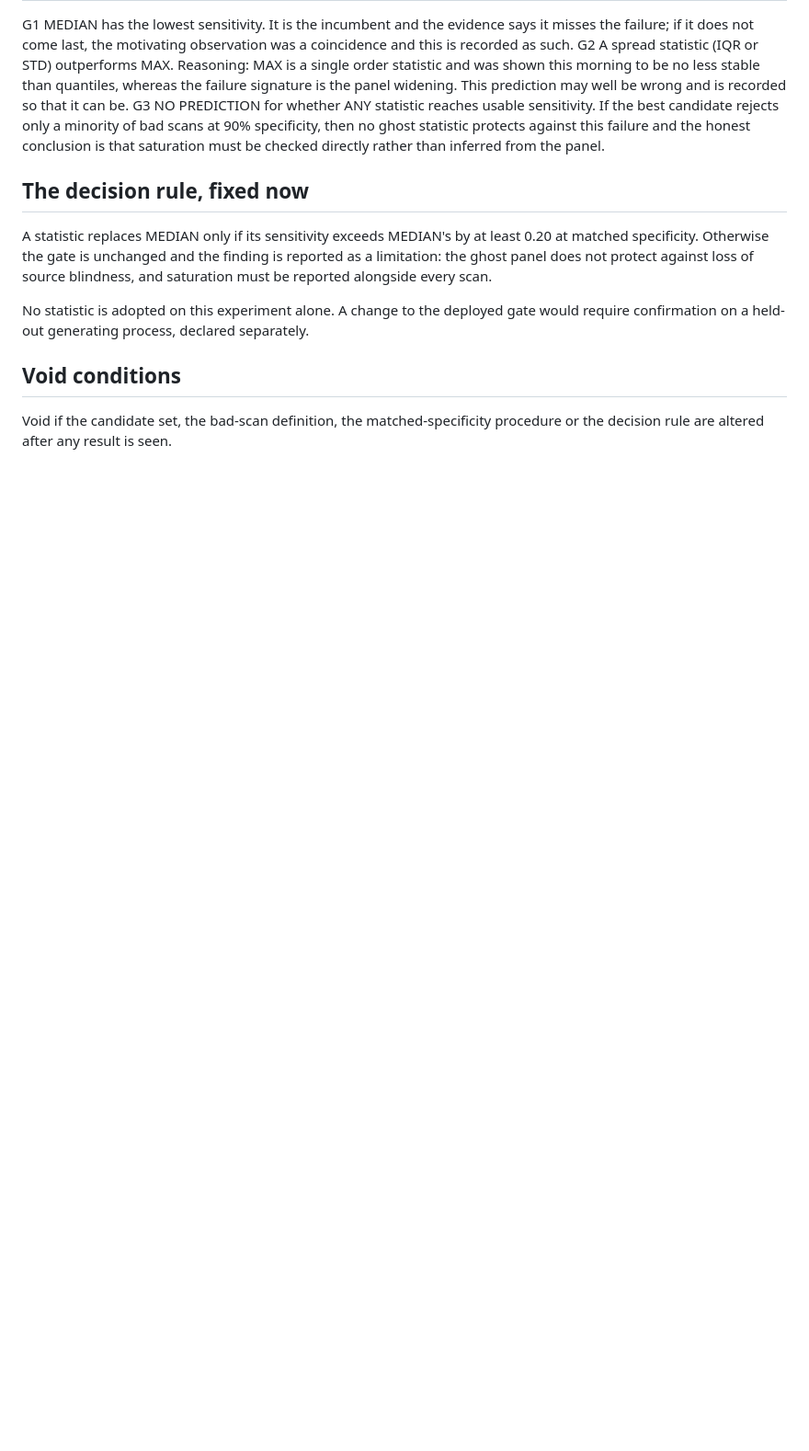
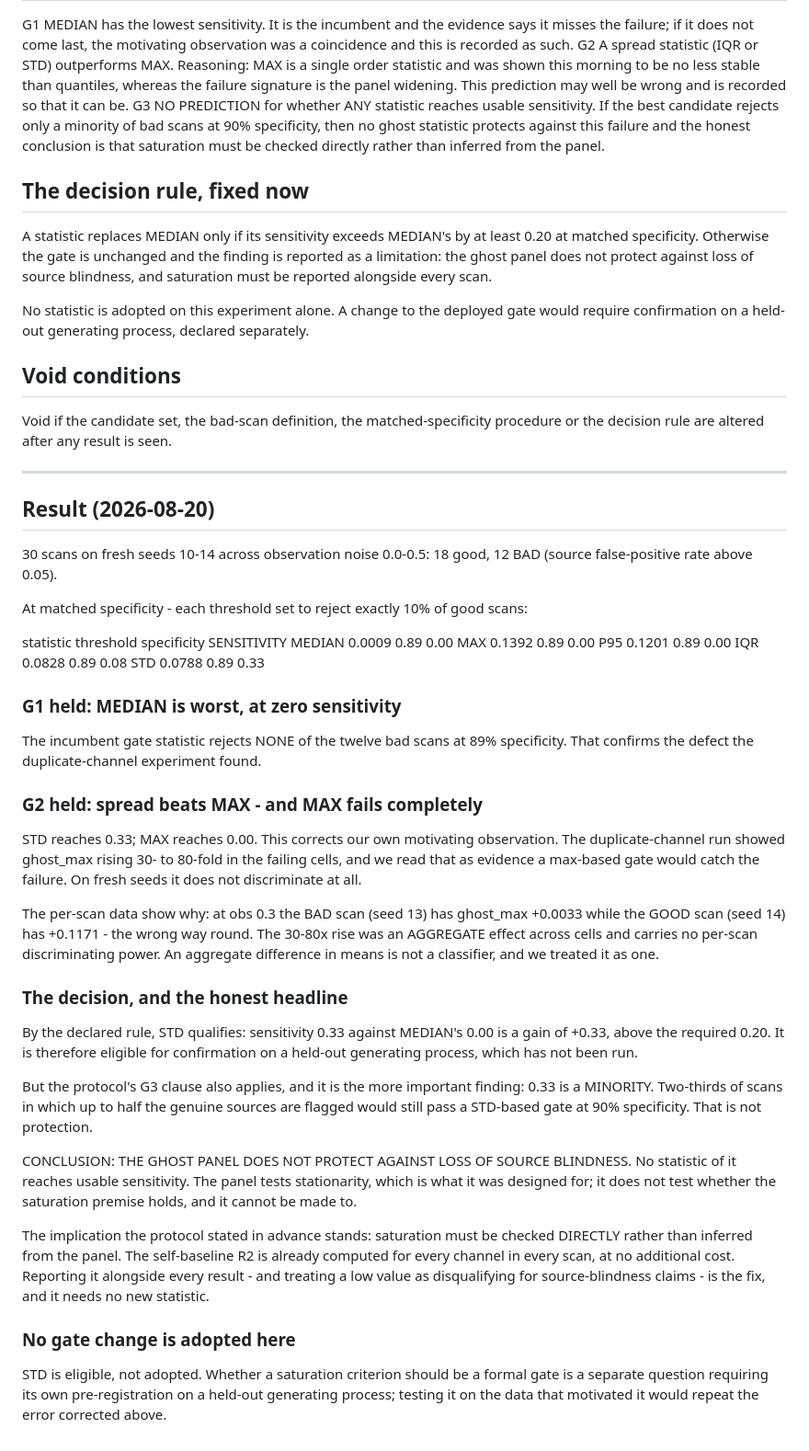
Before and after one commit to AkandaAshraf/DeepFeatSelection, a Markdown page: paper/gate_statistic_protocol.md, the part around the change. Shown at 92% size. Rendered like a GitHub page; blank space fills up the shorter version.

Commit message:
The ghost panel cannot protect against loss of source blindness
At matched 89% specificity on fresh seeds: MEDIAN 0.00, MAX 0.00, P95 0.00,
IQR 0.08, STD 0.33. STD passes the declared 0.20 bar and is eligible for
confirmation, but a third of bad scans caught is not protection. MAX at zero
corrects our own motivating observation: the 30-80x rise in ghost_max was an
aggregate effect with no per-scan discriminating power, and at obs 0.3 the
bad scan has a lower maximum than the good one. The panel tests
stationarity, which is its purpose; it cannot test the saturation premise.
Saturation is already computed for every channel and should be reported
directly instead.

```diff
--- a/paper/gate_statistic_protocol.md
+++ b/paper/gate_statistic_protocol.md
@@ -88,3 +88,69 @@ separately.
 
 Void if the candidate set, the bad-scan definition, the matched-specificity
 procedure or the decision rule are altered after any result is seen.
+
+---
+
+## Result (2026-08-20)
+
+30 scans on fresh seeds 10-14 across observation noise 0.0-0.5: 18 good,
+12 BAD (source false-positive rate above 0.05).
+
+At matched specificity - each threshold set to reject exactly 10% of good
+scans:
+
+  statistic   threshold   specificity   SENSITIVITY
+  MEDIAN        0.0009       0.89          0.00
+  MAX           0.1392       0.89          0.00
+  P95           0.1201       0.89          0.00
+  IQR           0.0828       0.89          0.08
+  STD           0.0788       0.89          0.33
+
+### G1 held: MEDIAN is worst, at zero sensitivity
+
+The incumbent gate statistic rejects NONE of the twelve bad scans at 89%
+specificity. That confirms the defect the duplicate-channel experiment
+found.
+
+### G2 held: spread beats MAX - and MAX fails completely
+
+STD reaches 0.33; MAX reaches 0.00. This corrects our own motivating
+observation. The duplicate-channel run showed ghost_max rising 30- to
+80-fold in the failing cells, and we read that as evidence a max-based gate
+would catch the failure. On fresh seeds it does not discriminate at all.
+
+The per-scan data show why: at obs 0.3 the BAD scan (seed 13) has
+ghost_max +0.0033 while the GOOD scan (seed 14) has +0.1171 - the wrong way
+round. The 30-80x rise was an AGGREGATE effect across cells and carries no
+per-scan discriminating power. An aggregate difference in means is not a
+classifier, and we treated it as one.
+
+### The decision, and the honest headline
+
+By the declared rule, STD qualifies: sensitivity 0.33 against MEDIAN's 0.00
+is a gain of +0.33, above the required 0.20. It is therefore eligible for
+confirmation on a held-out generating process, which has not been run.
+
+But the protocol's G3 clause also applies, and it is the more important
+finding: 0.33 is a MINORITY. Two-thirds of scans in which up to half the
+genuine sources are flagged would still pass a STD-based gate at 90%
+specificity. That is not protection.
+
+CONCLUSION: THE GHOST PANEL DOES NOT PROTECT AGAINST LOSS OF SOURCE
+BLINDNESS. No statistic of it reaches usable sensitivity. The panel tests
+stationarity, which is what it was designed for; it does not test whether
+the saturation premise holds, and it cannot be made to.
+
+The implication the protocol stated in advance stands: saturation must be
+checked DIRECTLY rather than inferred from the panel. The self-baseline R2
+is already computed for every channel in every scan, at no additional cost.
+Reporting it alongside every result - and treating a low value as
+disqualifying for source-blindness claims - is the fix, and it needs no new
+statistic.
+
+### No gate change is adopted here
+
+STD is eligible, not adopted. Whether a saturation criterion should be a
+formal gate is a separate question requiring its own pre-registration on a
+held-out generating process; testing it on the data that motivated it would
+repeat the error corrected above.
```
Also changed, not shown: paper/causal_detection_log.md (+41 -0 lines).
